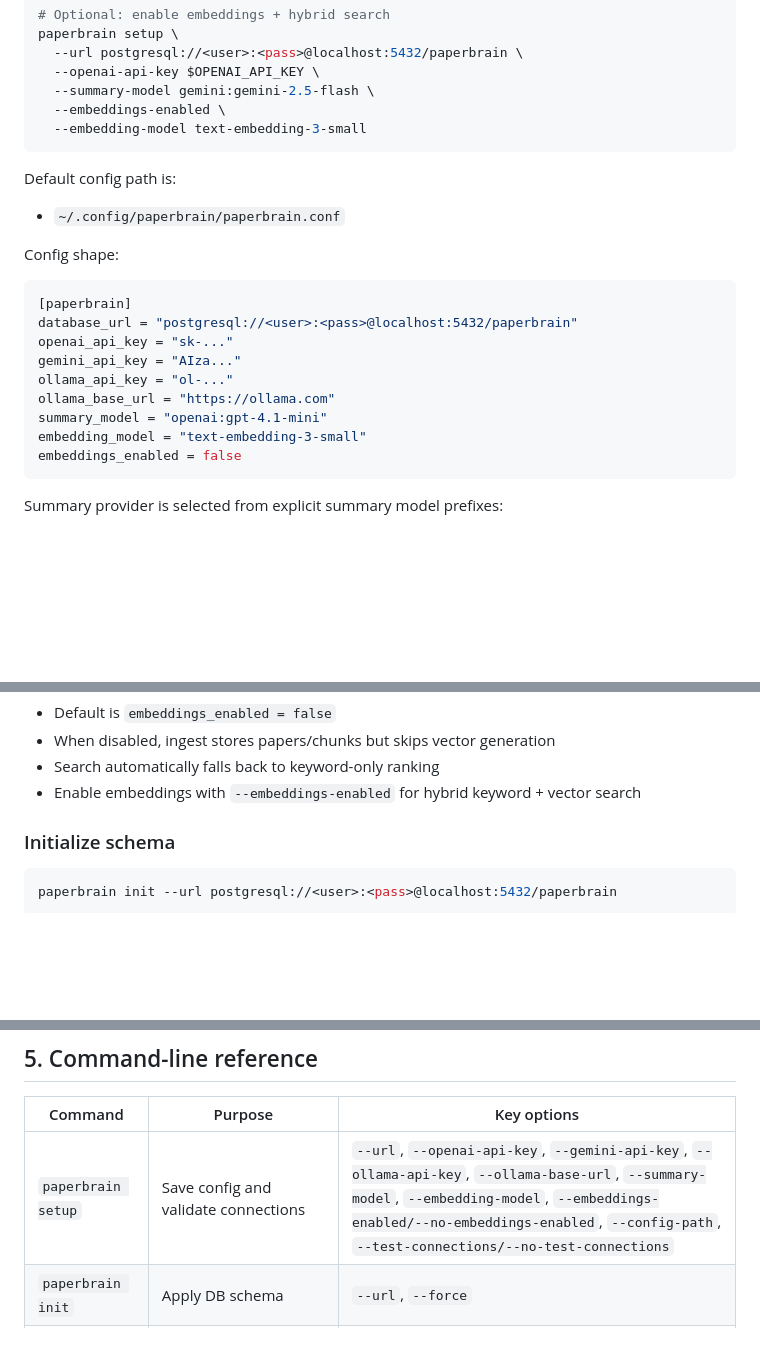
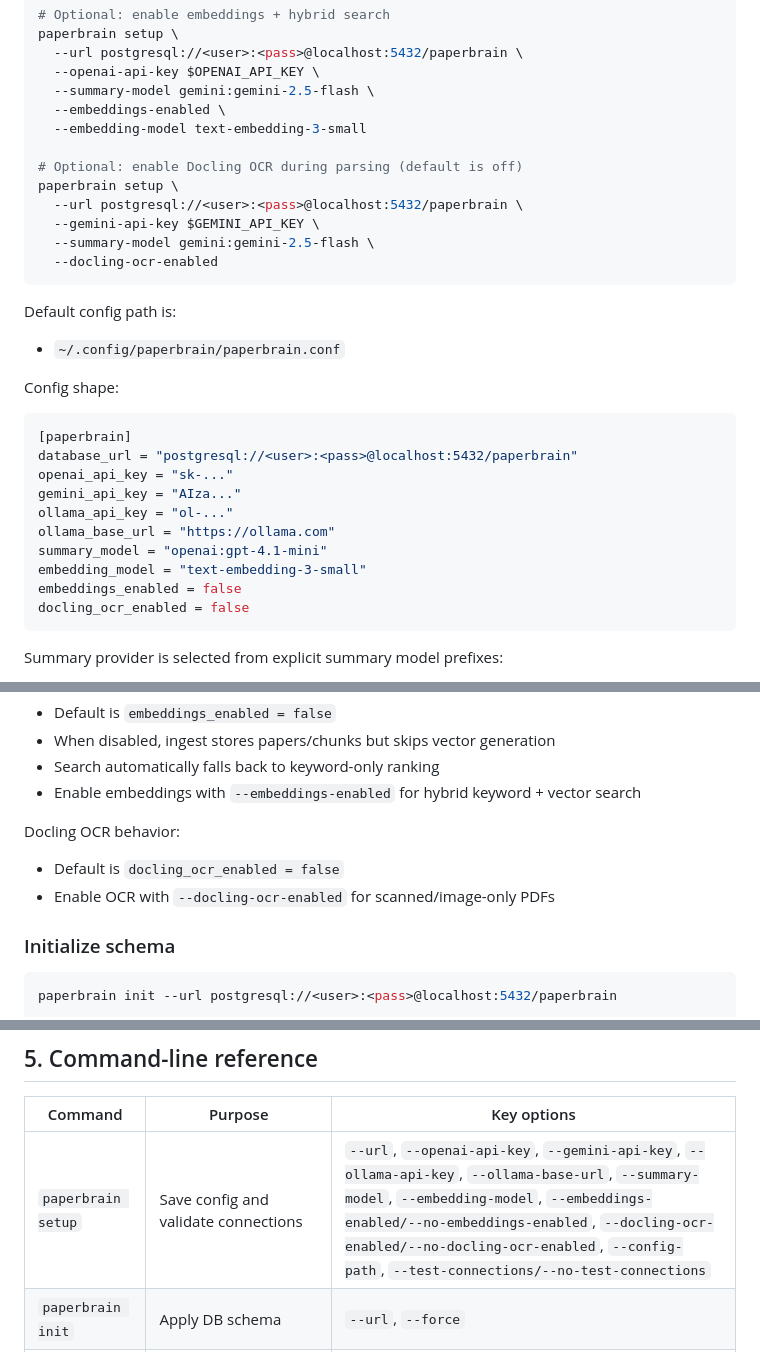
Before and after one commit to codechenx/paperbrain, a Markdown page: README.md, 3 parts joined by grey strips. Drawn GitHub-style; blank space fills up the shorter version.

Commit message:
docs: document docling OCR setup toggle
Update setup and config examples for the Docling OCR toggle, including CLI and config reference entries.

Co-authored-by: Copilot <223556219+Copilot@users.noreply.github.com>

````diff
--- a/README.md
+++ b/README.md
@@ -255,6 +255,13 @@ paperbrain setup \
   --summary-model gemini:gemini-2.5-flash \
   --embeddings-enabled \
   --embedding-model text-embedding-3-small
+
+# Optional: enable Docling OCR during parsing (default is off)
+paperbrain setup \
+  --url postgresql://<user>:<pass>@localhost:5432/paperbrain \
+  --gemini-api-key $GEMINI_API_KEY \
+  --summary-model gemini:gemini-2.5-flash \
+  --docling-ocr-enabled
 ```
 
 Default config path is:
@@ -272,6 +279,7 @@ ollama_base_url = "https://ollama.com"
 summary_model = "openai:gpt-4.1-mini"
 embedding_model = "text-embedding-3-small"
 embeddings_enabled = false
+docling_ocr_enabled = false
 ```
 
 Summary provider is selected from explicit summary model prefixes:
@@ -288,6 +296,11 @@ Embedding behavior:
 - When disabled, ingest stores papers/chunks but skips vector generation
 - Search automatically falls back to keyword-only ranking
 - Enable embeddings with `--embeddings-enabled` for hybrid keyword + vector search
+
+Docling OCR behavior:
+
+- Default is `docling_ocr_enabled = false`
+- Enable OCR with `--docling-ocr-enabled` for scanned/image-only PDFs
 
 ### Initialize schema
 
@@ -307,7 +320,7 @@ paperbrain init --url postgresql://<user>:<pass>@localhost:5432/paperbrain --for
 
 | Command | Purpose | Key options |
 |---|---|---|
-| `paperbrain setup` | Save config and validate connections | `--url`, `--openai-api-key`, `--gemini-api-key`, `--ollama-api-key`, `--ollama-base-url`, `--summary-model`, `--embedding-model`, `--embeddings-enabled/--no-embeddings-enabled`, `--config-path`, `--test-connections/--no-test-connections` |
+| `paperbrain setup` | Save config and validate connections | `--url`, `--openai-api-key`, `--gemini-api-key`, `--ollama-api-key`, `--ollama-base-url`, `--summary-model`, `--embedding-model`, `--embeddings-enabled/--no-embeddings-enabled`, `--docling-ocr-enabled/--no-docling-ocr-enabled`, `--config-path`, `--test-connections/--no-test-connections` |
 | `paperbrain init` | Apply DB schema | `--url`, `--force` |
 | `paperbrain ingest PATH` | Parse PDFs and store chunks (embeddings optional) | `--recursive`, `--force-all`, `--start-offset`, `--max-files`, `--parse-worker-recycle-every`, `--config-path` |
 | `paperbrain browse KEYWORD` | Keyword browse card bodies | `--type [paper\|person\|topic\|all]`, `--config-path` |
````
